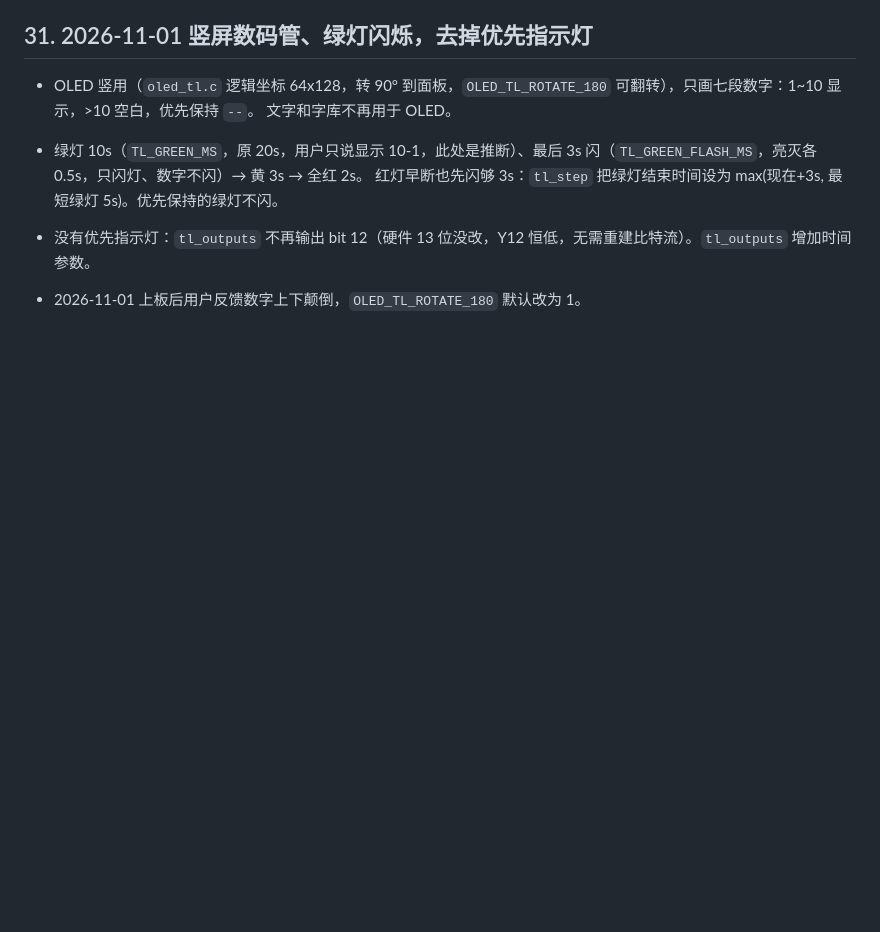
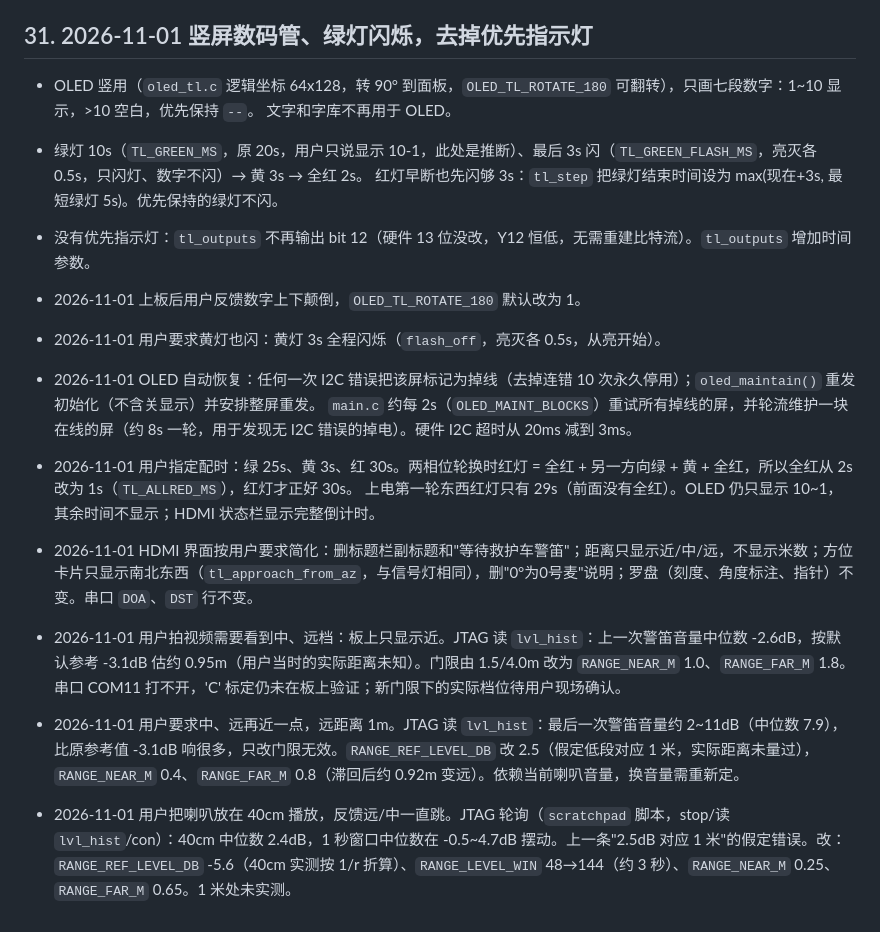
Before and after one commit to dsf723/acoustic-emergency-priority, a Markdown page: HANDOFF.md, the part around the change. GitHub-like rendering; blank space fills up the shorter version.

```diff
--- a/HANDOFF.md
+++ b/HANDOFF.md
@@ -542,3 +542,19 @@ python -I F:\FPGA_project\sound_localization\tools\analyze_rec.py F:\FPGA_projec
 - 没有优先指示灯：`tl_outputs` 不再输出 bit 12（硬件 13 位没改，Y12 恒低，无需重建比特流）。`tl_outputs` 增加时间参数。
 
 - 2026-11-01 上板后用户反馈数字上下颠倒，`OLED_TL_ROTATE_180` 默认改为 1。
+
+- 2026-11-01 用户要求黄灯也闪：黄灯 3s 全程闪烁（`flash_off`，亮灭各 0.5s，从亮开始）。
+
+- 2026-11-01 OLED 自动恢复：任何一次 I2C 错误把该屏标记为掉线（去掉连错 10 次永久停用）；`oled_maintain()` 重发初始化（不含关显示）并安排整屏重发。
+  `main.c` 约每 2s（`OLED_MAINT_BLOCKS`）重试所有掉线的屏，并轮流维护一块在线的屏（约 8s 一轮，用于发现无 I2C 错误的掉电）。硬件 I2C 超时从 20ms 减到 3ms。
+
+- 2026-11-01 用户指定配时：绿 25s、黄 3s、红 30s。两相位轮换时红灯 = 全红 + 另一方向绿 + 黄 + 全红，所以全红从 2s 改为 1s（`TL_ALLRED_MS`），红灯才正好 30s。
+  上电第一轮东西红灯只有 29s（前面没有全红）。OLED 仍只显示 10~1，其余时间不显示；HDMI 状态栏显示完整倒计时。
+
+- 2026-11-01 HDMI 界面按用户要求简化：删标题栏副标题和"等待救护车警笛"；距离只显示近/中/远，不显示米数；方位卡片只显示南北东西（`tl_approach_from_az`，与信号灯相同），删"0°为0号麦"说明；罗盘（刻度、角度标注、指针）不变。串口 `DOA`、`DST` 行不变。
+
+- 2026-11-01 用户拍视频需要看到中、远档：板上只显示近。JTAG 读 `lvl_hist`：上一次警笛音量中位数 -2.6dB，按默认参考 -3.1dB 估约 0.95m（用户当时的实际距离未知）。门限由 1.5/4.0m 改为 `RANGE_NEAR_M` 1.0、`RANGE_FAR_M` 1.8。串口 COM11 打不开，'C' 标定仍未在板上验证；新门限下的实际档位待用户现场确认。
+
+- 2026-11-01 用户要求中、远再近一点，远距离 1m。JTAG 读 `lvl_hist`：最后一次警笛音量约 2~11dB（中位数 7.9），比原参考值 -3.1dB 响很多，只改门限无效。`RANGE_REF_LEVEL_DB` 改 2.5（假定低段对应 1 米，实际距离未量过），`RANGE_NEAR_M` 0.4、`RANGE_FAR_M` 0.8（滞回后约 0.92m 变远）。依赖当前喇叭音量，换音量需重新定。
+
+- 2026-11-01 用户把喇叭放在 40cm 播放，反馈远/中一直跳。JTAG 轮询（`scratchpad` 脚本，stop/读 `lvl_hist`/con）：40cm 中位数 2.4dB，1 秒窗口中位数在 -0.5~4.7dB 摆动。上一条"2.5dB 对应 1 米"的假定错误。改：`RANGE_REF_LEVEL_DB` -5.6（40cm 实测按 1/r 折算）、`RANGE_LEVEL_WIN` 48→144（约 3 秒）、`RANGE_NEAR_M` 0.25、`RANGE_FAR_M` 0.65。1 米处未实测。
```
Also changed, not shown: README.md (+3 -3 lines), docs/hdmi_preview.png, 14 other files.
